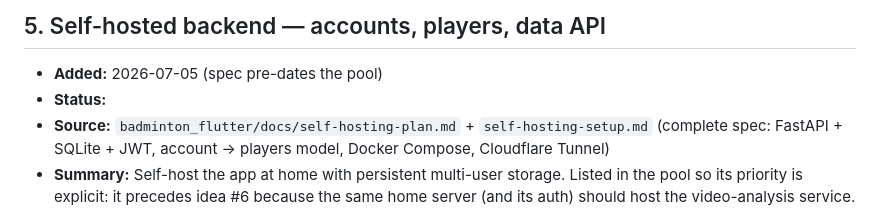
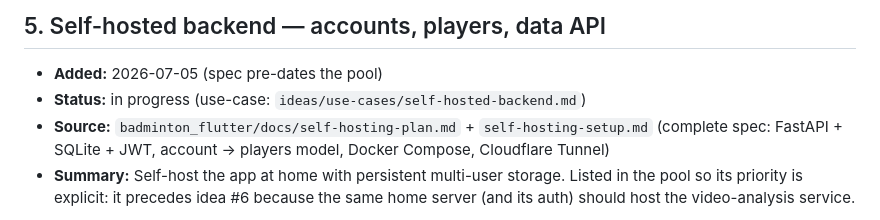
Before and after one commit to sirarthur2479/BadmintonApp, a Markdown page: ideas/pool.md, the part around the change. Drawn GitHub-style.

Commit message:
chore: intake self-hosted-backend use-case, mark pool #5 in progress
Co-Authored-By: Claude Fable 5 <noreply@anthropic.com>
Claude-Session: https://claude.ai/code/session_01Gfqg6f27b9p6VYhMcbHb45

```diff
--- a/ideas/pool.md
+++ b/ideas/pool.md
@@ -69,7 +69,7 @@ this order unless the owner overrides.
 ## 5. Self-hosted backend — accounts, players, data API
 
 - **Added:** 2026-07-05 (spec pre-dates the pool)
-- **Status:**
+- **Status:** in progress (use-case: `ideas/use-cases/self-hosted-backend.md`)
 - **Source:** `badminton_flutter/docs/self-hosting-plan.md` +
   `self-hosting-setup.md` (complete spec: FastAPI + SQLite + JWT,
   account → players model, Docker Compose, Cloudflare Tunnel)
```
Also changed, not shown: ideas/use-cases/self-hosted-backend.md (added, +107 -0 lines).
